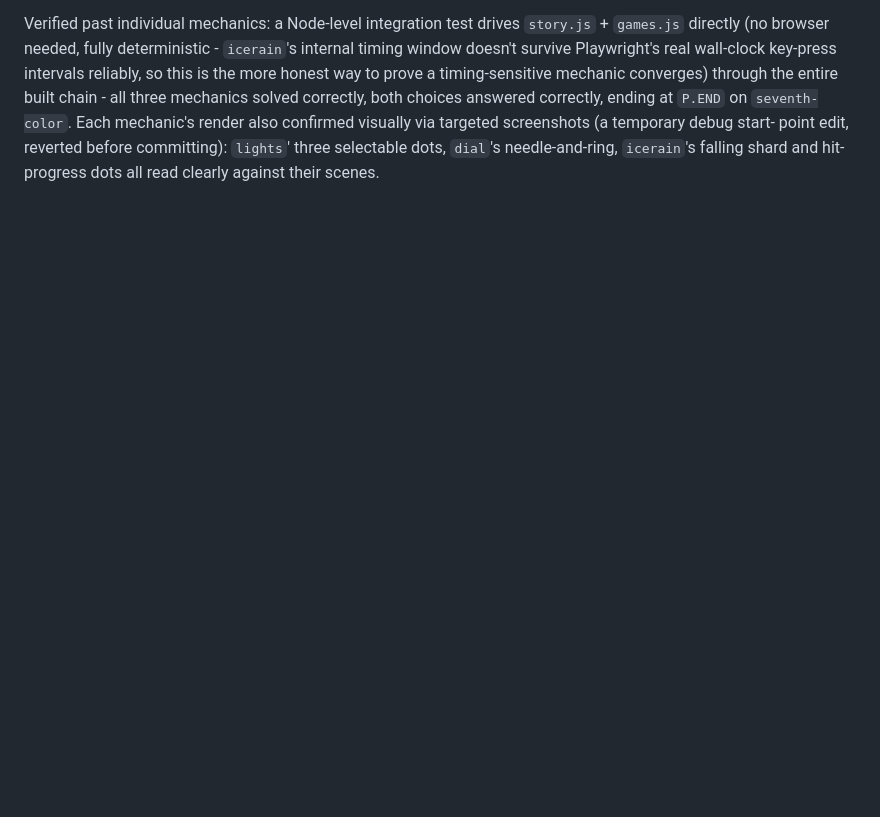
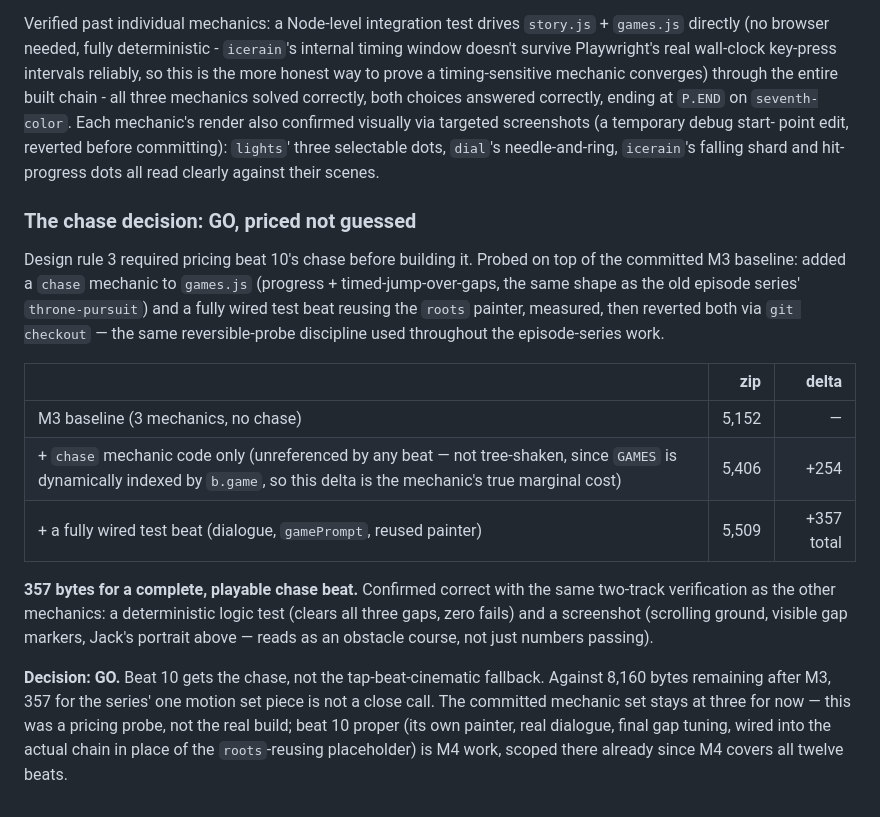
Before and after one commit to gamedevpl/seventh-color-js13-2026, a Markdown page: NATIVE.md, the part around the change. GitHub-like rendering; blank space fills up the shorter version.

Commit message:
docs: chase decision for beat 10 - GO, priced at 357 bytes
M3's last piece: design rule 3 required pricing the series' one motion
set piece before building it, rather than assuming it belongs or assuming
it doesn't. Probed on the committed M3 baseline - added a chase mechanic
(progress + timed-jump-over-gaps, same shape as the old episode series'
throne-pursuit) plus a fully wired test beat reusing an existing painter,
measured, reverted both via git checkout. Same reversible-probe discipline
the episode-series work used throughout.

254 bytes for the mechanic's code alone (confirmed as the true marginal
cost, not an artifact - GAMES is dynamically indexed by b.game, so
esbuild can't tree-shake an unreferenced mechanic out of it). 357 bytes
total for a complete, playable, verified-correct beat.

Decision: GO. Beat 10 gets the chase, not the cinematic fallback -
against 8,160 bytes remaining, 357 isn't a close call. The committed
mechanic set stays at three; this was pricing, not the real build. Beat
10 proper is M4 work, already scoped there since M4 covers all twelve
beats.

Co-Authored-By: Claude Sonnet 5 <noreply@anthropic.com>
Claude-Session: https://claude.ai/code/session_01FZn2zVH2f99rpreJB3LW2G

```diff
--- a/NATIVE.md
+++ b/NATIVE.md
@@ -336,3 +336,32 @@ also confirmed visually via targeted screenshots (a temporary debug start-
 point edit, reverted before committing): `lights`' three selectable dots,
 `dial`'s needle-and-ring, `icerain`'s falling shard and hit-progress dots
 all read clearly against their scenes.
+
+### The chase decision: GO, priced not guessed
+
+Design rule 3 required pricing beat 10's chase before building it. Probed
+on top of the committed M3 baseline: added a `chase` mechanic to
+`games.js` (progress + timed-jump-over-gaps, the same shape as the old
+episode series' `throne-pursuit`) and a fully wired test beat reusing the
+`roots` painter, measured, then reverted both via `git checkout` — the
+same reversible-probe discipline used throughout the episode-series work.
+
+| | zip | delta |
+| --- | ---: | ---: |
+| M3 baseline (3 mechanics, no chase) | 5,152 | — |
+| + `chase` mechanic code only (unreferenced by any beat — not tree-shaken, since `GAMES` is dynamically indexed by `b.game`, so this delta is the mechanic's true marginal cost) | 5,406 | +254 |
+| + a fully wired test beat (dialogue, `gamePrompt`, reused painter) | 5,509 | +357 total |
+
+**357 bytes for a complete, playable chase beat.** Confirmed correct with
+the same two-track verification as the other mechanics: a deterministic
+logic test (clears all three gaps, zero fails) and a screenshot (scrolling
+ground, visible gap markers, Jack's portrait above — reads as an obstacle
+course, not just numbers passing).
+
+**Decision: GO.** Beat 10 gets the chase, not the tap-beat-cinematic
+fallback. Against 8,160 bytes remaining after M3, 357 for the series' one
+motion set piece is not a close call. The committed mechanic set stays at
+three for now — this was a pricing probe, not the real build; beat 10
+proper (its own painter, real dialogue, final gap tuning, wired into the
+actual chain in place of the `roots`-reusing placeholder) is M4 work,
+scoped there already since M4 covers all twelve beats.
```
